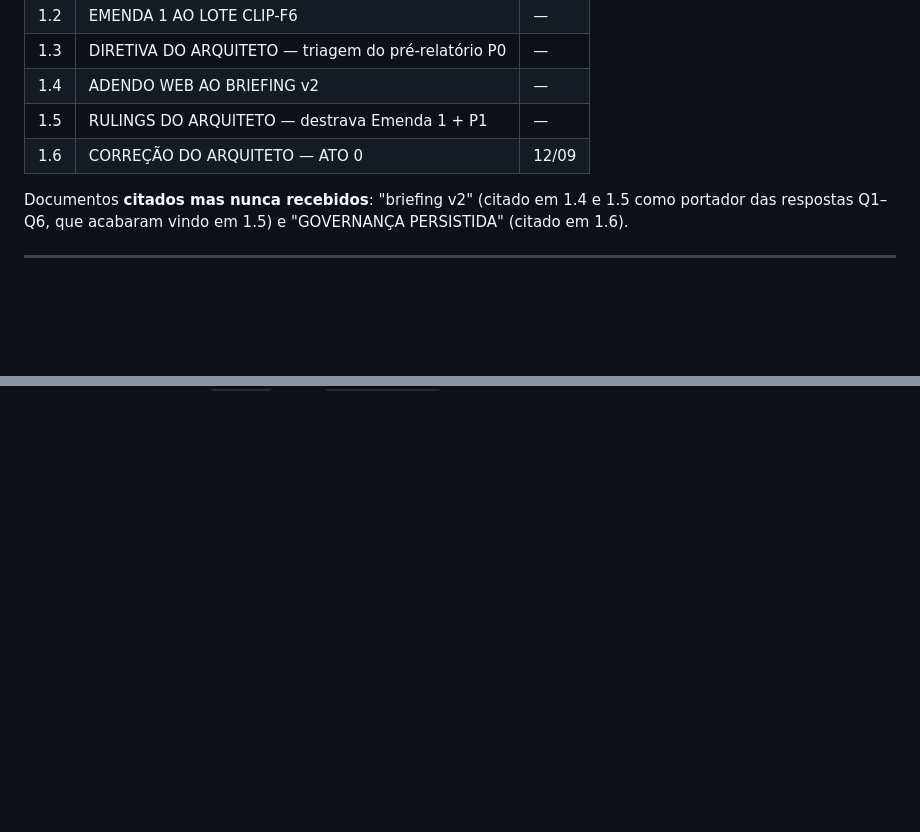
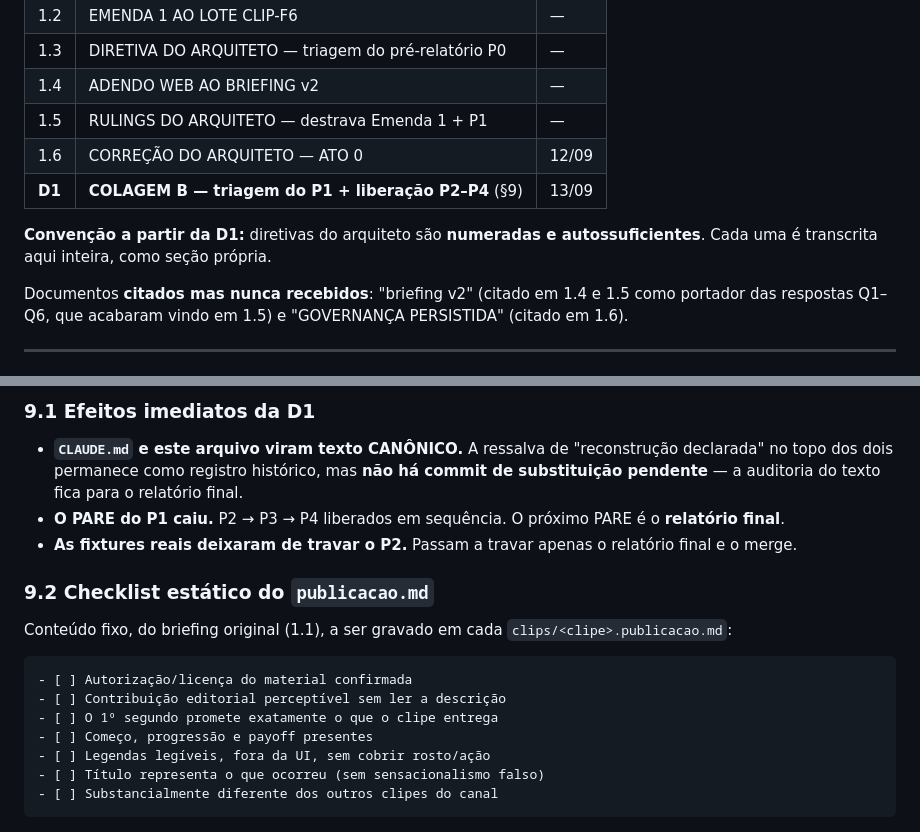
Before and after one commit to Corrar/ClipPro, a Markdown page: docs/lote-clip-f6/RULINGS.md, 2 parts joined by grey strips. GitHub-like rendering; blank space fills up the shorter version.

````diff
--- a/docs/lote-clip-f6/RULINGS.md
+++ b/docs/lote-clip-f6/RULINGS.md
@@ -39,6 +39,10 @@ substituir os dois — é um commit.
 | 1.4 | ADENDO WEB AO BRIEFING v2 | — |
 | 1.5 | RULINGS DO ARQUITETO — destrava Emenda 1 + P1 | — |
 | 1.6 | CORREÇÃO DO ARQUITETO — ATO 0 | 12/09 |
+| **D1** | **COLAGEM B — triagem do P1 + liberação P2–P4** (§9) | 13/09 |
+
+**Convenção a partir da D1:** diretivas do arquiteto são **numeradas e
+autossuficientes**. Cada uma é transcrita aqui inteira, como seção própria.
 
 Documentos **citados mas nunca recebidos**: "briefing v2" (citado em 1.4 e 1.5
 como portador das respostas Q1–Q6, que acabaram vindo em 1.5) e "GOVERNANÇA
@@ -360,0 +444,25 @@ git fetch && git checkout lote/clip-f6
+### 9.1 Efeitos imediatos da D1
+
+- **`CLAUDE.md` e este arquivo viram texto CANÔNICO.** A ressalva de
+  "reconstrução declarada" no topo dos dois permanece como registro histórico,
+  mas **não há commit de substituição pendente** — a auditoria do texto fica
+  para o relatório final.
+- **O PARE do P1 caiu.** P2 → P3 → P4 liberados em sequência. O próximo PARE é
+  o **relatório final**.
+- **As fixtures reais deixaram de travar o P2.** Passam a travar apenas o
+  relatório final e o merge.
+
+### 9.2 Checklist estático do `publicacao.md`
+
+Conteúdo fixo, do briefing original (1.1), a ser gravado em cada
+`clips/<clipe>.publicacao.md`:
+
+```
+- [ ] Autorização/licença do material confirmada
+- [ ] Contribuição editorial perceptível sem ler a descrição
+- [ ] O 1º segundo promete exatamente o que o clipe entrega
+- [ ] Começo, progressão e payoff presentes
+- [ ] Legendas legíveis, fora da UI, sem cobrir rosto/ação
+- [ ] Título representa o que ocorreu (sem sensacionalismo falso)
+- [ ] Substancialmente diferente dos outros clipes do canal
+```
````
Also changed, not shown: other parts of docs/lote-clip-f6/RULINGS.md (+79 -0 lines).
